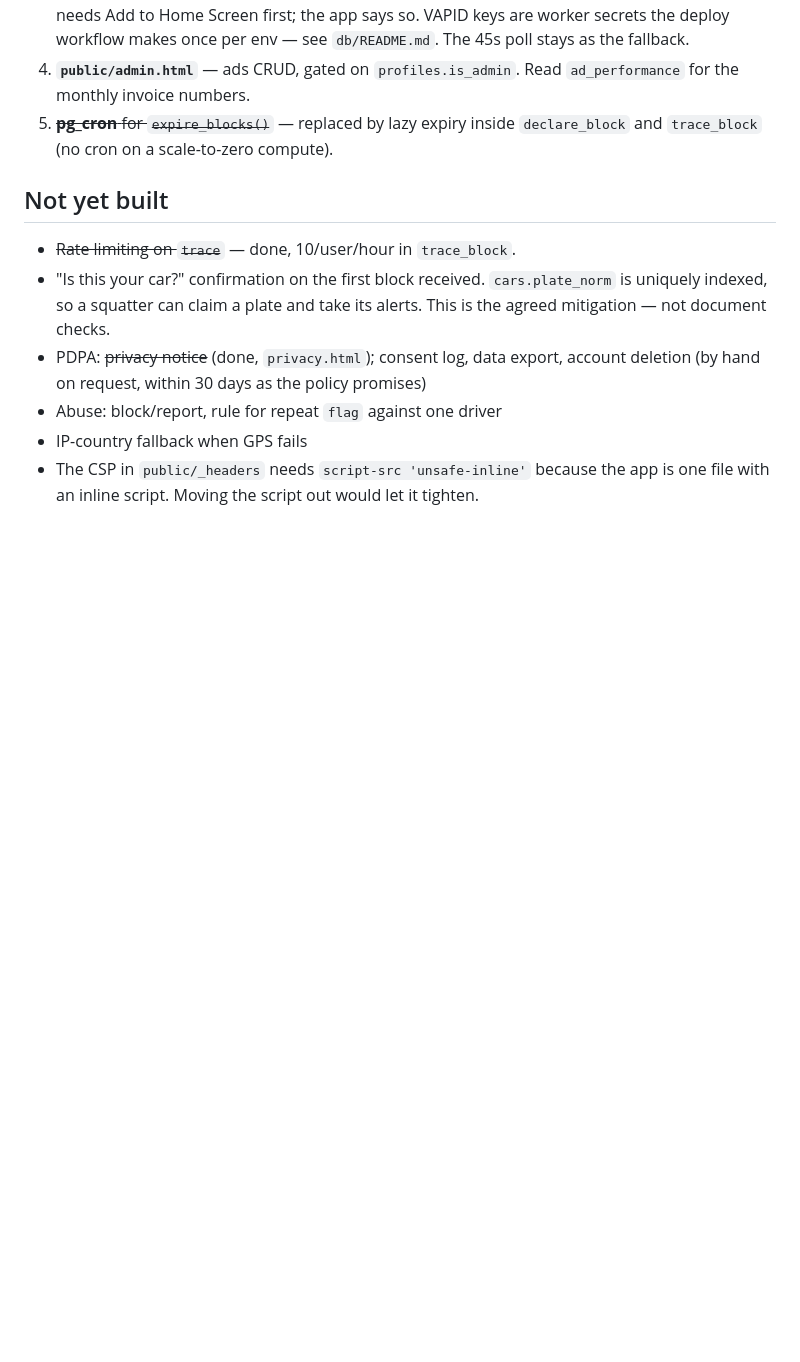
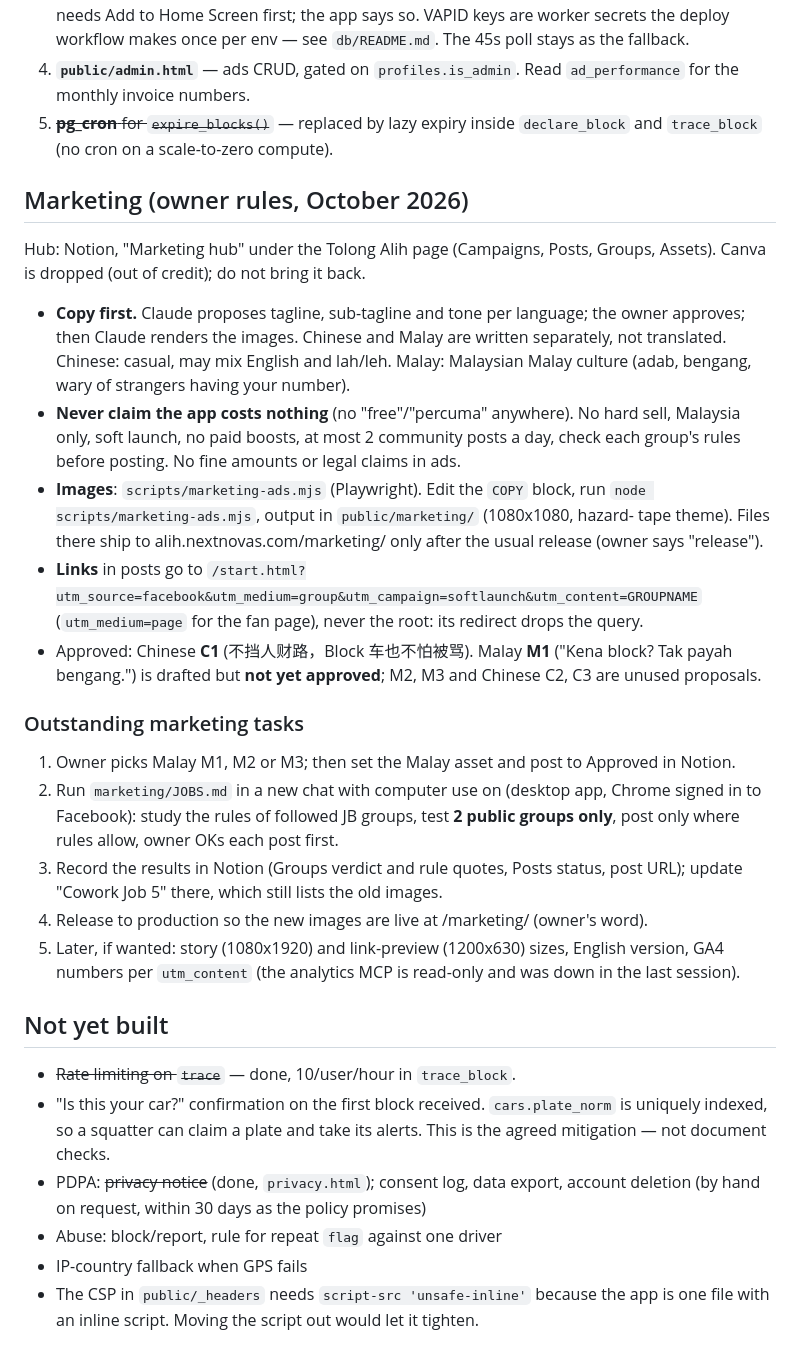
Before and after one commit to weilies/tolong-alih, a Markdown page: CLAUDE.md, the part around the change. Drawn GitHub-style; blank space fills up the shorter version.

Commit message:
CLAUDE.md: marketing rules and outstanding marketing tasks
Co-Authored-By: Claude Sonnet 5.5 <noreply@anthropic.com>
Claude-Session: https://claude.ai/code/session_01LZzr5kwdG5JXyeAKEinPdn

```diff
--- a/CLAUDE.md
+++ b/CLAUDE.md
@@ -230,6 +230,41 @@ RPCs too; do not loosen a policy to make a write work.
 5. ~~**pg_cron** for `expire_blocks()`~~ — replaced by lazy expiry inside
    `declare_block` and `trace_block` (no cron on a scale-to-zero compute).
 
+## Marketing (owner rules, October 2026)
+
+Hub: Notion, "Marketing hub" under the Tolong Alih page (Campaigns, Posts, Groups,
+Assets). Canva is dropped (out of credit); do not bring it back.
+
+- **Copy first.** Claude proposes tagline, sub-tagline and tone per language; the
+  owner approves; then Claude renders the images. Chinese and Malay are written
+  separately, not translated. Chinese: casual, may mix English and lah/leh. Malay:
+  Malaysian Malay culture (adab, bengang, wary of strangers having your number).
+- **Never claim the app costs nothing** (no "free"/"percuma" anywhere). No hard
+  sell, Malaysia only, soft launch, no paid boosts, at most 2 community posts a day,
+  check each group's rules before posting. No fine amounts or legal claims in ads.
+- **Images**: `scripts/marketing-ads.mjs` (Playwright). Edit the `COPY` block, run
+  `node scripts/marketing-ads.mjs`, output in `public/marketing/` (1080x1080, hazard-
+  tape theme). Files there ship to alih.nextnovas.com/marketing/ only after the
+  usual release (owner says "release").
+- **Links** in posts go to `/start.html?utm_source=facebook&utm_medium=group&utm_campaign=softlaunch&utm_content=GROUPNAME`
+  (`utm_medium=page` for the fan page), never the root: its redirect drops the query.
+- Approved: Chinese **C1** (不挡人财路，Block 车也不怕被骂). Malay **M1** ("Kena
+  block? Tak payah bengang.") is drafted but **not yet approved**; M2, M3 and Chinese
+  C2, C3 are unused proposals.
+
+### Outstanding marketing tasks
+
+1. Owner picks Malay M1, M2 or M3; then set the Malay asset and post to Approved in Notion.
+2. Run `marketing/JOBS.md` in a new chat with computer use on (desktop app, Chrome
+   signed in to Facebook): study the rules of followed JB groups, test **2 public
+   groups only**, post only where rules allow, owner OKs each post first.
+3. Record the results in Notion (Groups verdict and rule quotes, Posts status, post
+   URL); update "Cowork Job 5" there, which still lists the old images.
+4. Release to production so the new images are live at /marketing/ (owner's word).
+5. Later, if wanted: story (1080x1920) and link-preview (1200x630) sizes, English
+   version, GA4 numbers per `utm_content` (the analytics MCP is read-only and
+   was down in the last session).
+
 ## Not yet built
 
 - ~~Rate limiting on `trace`~~ — done, 10/user/hour in `trace_block`.
```
